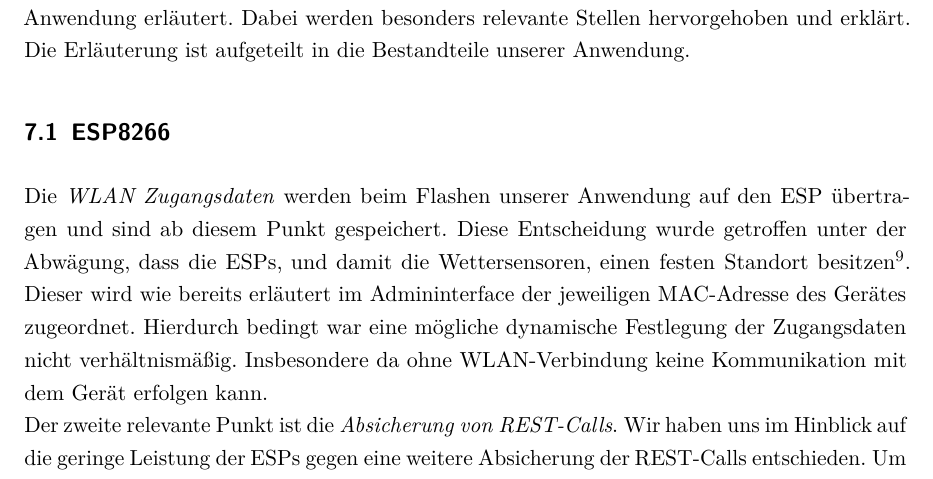
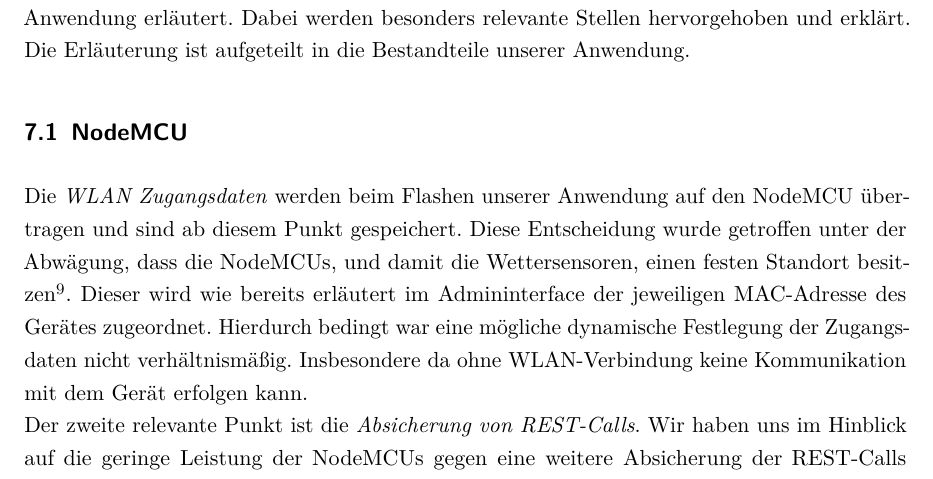
Before and after one commit to JeuJeus/weathersensors, a LaTeX thesis (dokumentation/ausarbeitung/Thesis.tex, which reads dokumentation/ausarbeitung/chapter/Security.tex): part of page 18 of 53, cut so that both start at the same text. Compiled offline with pdfLaTeX.

```diff
--- a/dokumentation/ausarbeitung/chapter/Security.tex
+++ b/dokumentation/ausarbeitung/chapter/Security.tex
@@ -6,17 +6,17 @@
 Dabei werden besonders relevante Stellen hervorgehoben und erklärt.
 Die Erläuterung ist aufgeteilt in die Bestandteile unserer Anwendung.
 
-\subsection{ESP8266}
+\subsection{NodeMCU}
 
 %- WLAN Hardcoded Designentscheidung -> vernunft -> gezielte Platzierung ESP
-Die \textit{WLAN Zugangsdaten} werden beim Flashen unserer Anwendung auf den ESP übertragen und sind ab diesem Punkt gespeichert.
-Diese Entscheidung wurde getroffen unter der Abwägung, dass die ESPs, und damit die Wettersensoren, einen festen Standort besitzen\footnote{Darüber hinaus ist anzumerken, dass sowieso die letzte WLAN-Verbindung im ESP gehalten wird, auch wenn neuer Code geflasht wird. Somit dürfen die Geräte nicht durch Unbefugte benutzt werden.}.
+Die \textit{WLAN Zugangsdaten} werden beim Flashen unserer Anwendung auf den NodeMCU übertragen und sind ab diesem Punkt gespeichert.
+Diese Entscheidung wurde getroffen unter der Abwägung, dass die NodeMCUs, und damit die Wettersensoren, einen festen Standort besitzen\footnote{Darüber hinaus ist anzumerken, dass sowieso die letzte WLAN-Verbindung im NodeMCU gehalten wird, auch wenn neuer Code geflasht wird. Somit dürfen die Geräte nicht durch Unbefugte benutzt werden.}.
 Dieser wird wie bereits erläutert im Admininterface der jeweiligen MAC-Adresse des Gerätes zugeordnet.
 Hierdurch bedingt war eine mögliche dynamische Festlegung der Zugangsdaten nicht verhältnismäßig.
 Insbesondere da ohne WLAN-Verbindung keine Kommunikation mit dem Gerät erfolgen kann.\\
 %- keine Absicherung Rest Calls -> Leistung / Aufwand / Nutzen
 Der zweite relevante Punkt ist die \textit{Absicherung von REST-Calls}.
-Wir haben uns im Hinblick auf die geringe Leistung der ESPs gegen eine weitere Absicherung der REST-Calls entschieden.
+Wir haben uns im Hinblick auf die geringe Leistung der NodeMCUs gegen eine weitere Absicherung der REST-Calls entschieden.
 Um aufgrund der Corona-Situation eine Zusammenarbeit zu ermöglichen wurde das Backend öffentlich erreichbar gemacht.
 Grundsätzlich ist dies aber kein notwendigerweise geplanter Einsatzzweck.
 Diese Entscheidung wird im folgenden Absatz weiter erläutert.
```
Also changed, not shown: dokumentation/ausarbeitung/chapter/Fachkonzept.tex (+2 -2 lines), dokumentation/ausarbeitung/chapter/Installation.tex (+9 -9 lines).
